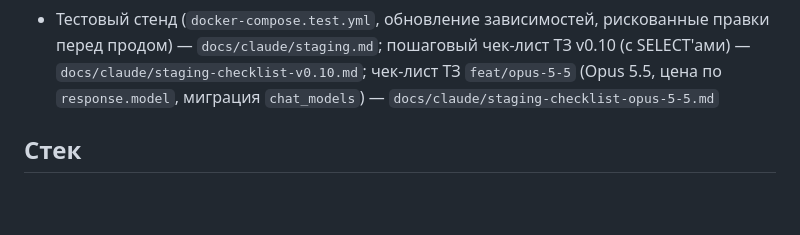
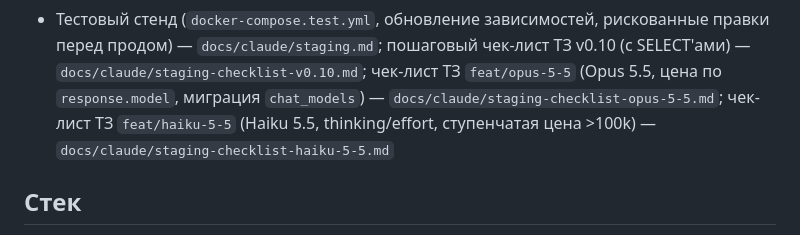
Before and after one commit to alukrr/claudushka, a Markdown page: CLAUDE.md, the part around the change. GitHub-like rendering; blank space fills up the shorter version.

Commit message:
docs: чек-лист Haiku 5.5 в индексе CLAUDE.md, шаг про ступень цены
Co-Authored-By: Claude Sonnet 5.5 <noreply@anthropic.com>
Claude-Session: https://claude.ai/code/session_01B6jw822A1ZGx8VvpUBCbdx

```diff
--- a/CLAUDE.md
+++ b/CLAUDE.md
@@ -56,7 +56,9 @@
 - Тестовый стенд (`docker-compose.test.yml`, обновление зависимостей, рискованные
   правки перед продом) — `docs/claude/staging.md`; пошаговый чек-лист ТЗ v0.10 (с SELECT'ами) —
   `docs/claude/staging-checklist-v0.10.md`; чек-лист ТЗ `feat/opus-5-5` (Opus 5.5, цена по
-  `response.model`, миграция `chat_models`) — `docs/claude/staging-checklist-opus-5-5.md`
+  `response.model`, миграция `chat_models`) — `docs/claude/staging-checklist-opus-5-5.md`;
+  чек-лист ТЗ `feat/haiku-5-5` (Haiku 5.5, thinking/effort, ступенчатая цена >100k) —
+  `docs/claude/staging-checklist-haiku-5-5.md`
 
 ## Стек
 - Python 3.12 (python:3.12-slim Docker image)
```
Also changed, not shown: docs/claude/staging-checklist-haiku-5-5.md (+1 -1 lines).
